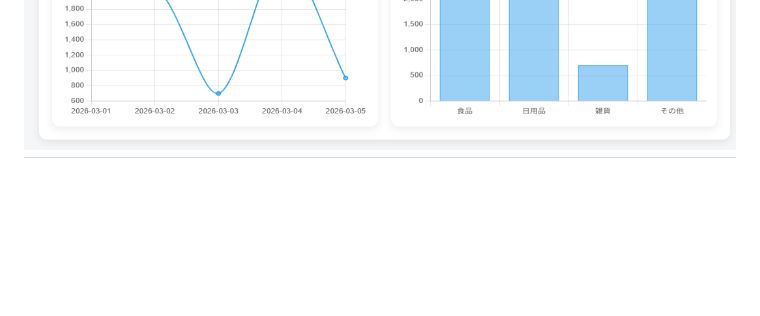
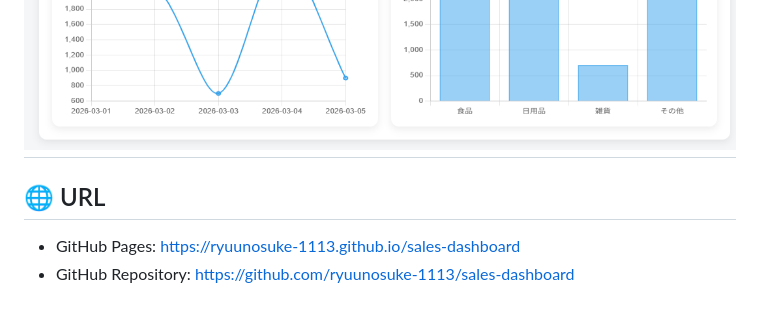
Before and after one commit to ryuunosuke-1113/sales-dashboard, a Markdown page: README.md, the part around the change. Rendered like a GitHub page; blank space fills up the shorter version.

Commit message:
Pages URL追加

```diff
--- a/README.md
+++ b/README.md
@@ -129,3 +129,6 @@
 ![アプリ画面](images/screenshot.png)
 ![検索画面](images/screenshot1.png)
 ---
+## 🌐 URL
+- GitHub Pages: https://ryuunosuke-1113.github.io/sales-dashboard
+- GitHub Repository: https://github.com/ryuunosuke-1113/sales-dashboard
```
